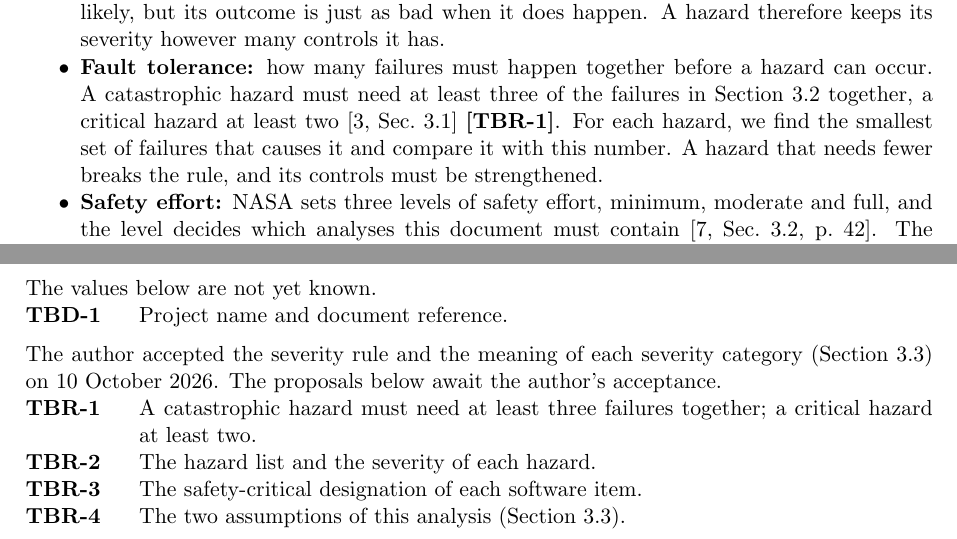
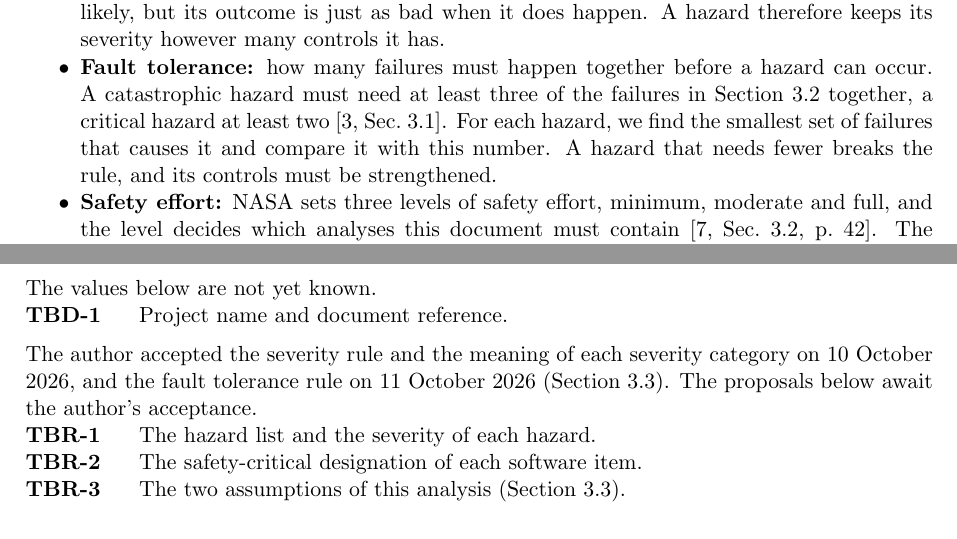
Before and after one commit to Tocki28/fail-safe-in-orbit-reprogramming, a LaTeX document (docs/hazard-analysis/main.tex): two parts of pages 2 and 11 of 11, joined at a grey line, cut so that both start at the same text. Compiled offline with pdfLaTeX.

Commit message:
Hazard analysis: fault tolerance rule (3 and 2) accepted
Co-Authored-By: Claude Opus 5.5 <noreply@anthropic.com>

```diff
--- a/docs/hazard-analysis/main.tex
+++ b/docs/hazard-analysis/main.tex
@@ -207,7 +207,7 @@ baseline assumptions governing the formal hazard and fault tree analyses
 \item \textbf{Fault tolerance:} how many failures must happen together before a
   hazard can occur. A catastrophic hazard must need at least three of the
   failures in Section~3.2 together, a critical hazard at least two
-  [3,~Sec.~3.1] \tbr{credible}. For each hazard, we find the smallest set of
+  [3,~Sec.~3.1]. For each hazard, we find the smallest set of
   failures that causes it and compare it with this number. A hazard that needs
   fewer breaks the rule, and its controls must be strengthened.
 \item \textbf{Safety effort:} NASA sets three levels of safety effort, minimum,
@@ -821,11 +821,10 @@ The values below are not yet known.
 
 \medskip
 \noindent The author accepted the severity rule and the meaning of each
-severity category (Section~3.3) on 10 October 2026. The proposals below await
+severity category on 10 October 2026, and the fault tolerance rule on
+11 October 2026 (Section~3.3). The proposals below await
 the author's acceptance.
 \begin{description}
-\tbritem{credible}{A catastrophic hazard must need at least three failures
-  together; a critical hazard at least two.}
 \tbritem{hazards}{The hazard list and the severity of each hazard.}
 \tbritem{safety}{The safety-critical designation of each software item.}
 \tbritem{assume}{The two assumptions of this analysis (Section~3.3).}
```
Also changed, not shown: docs/hazard-analysis/Hazard-Analysis_Fail-Safe-In-Orbit-Reprogramming_Iss1_Rev0_DRAFT.pdf.
